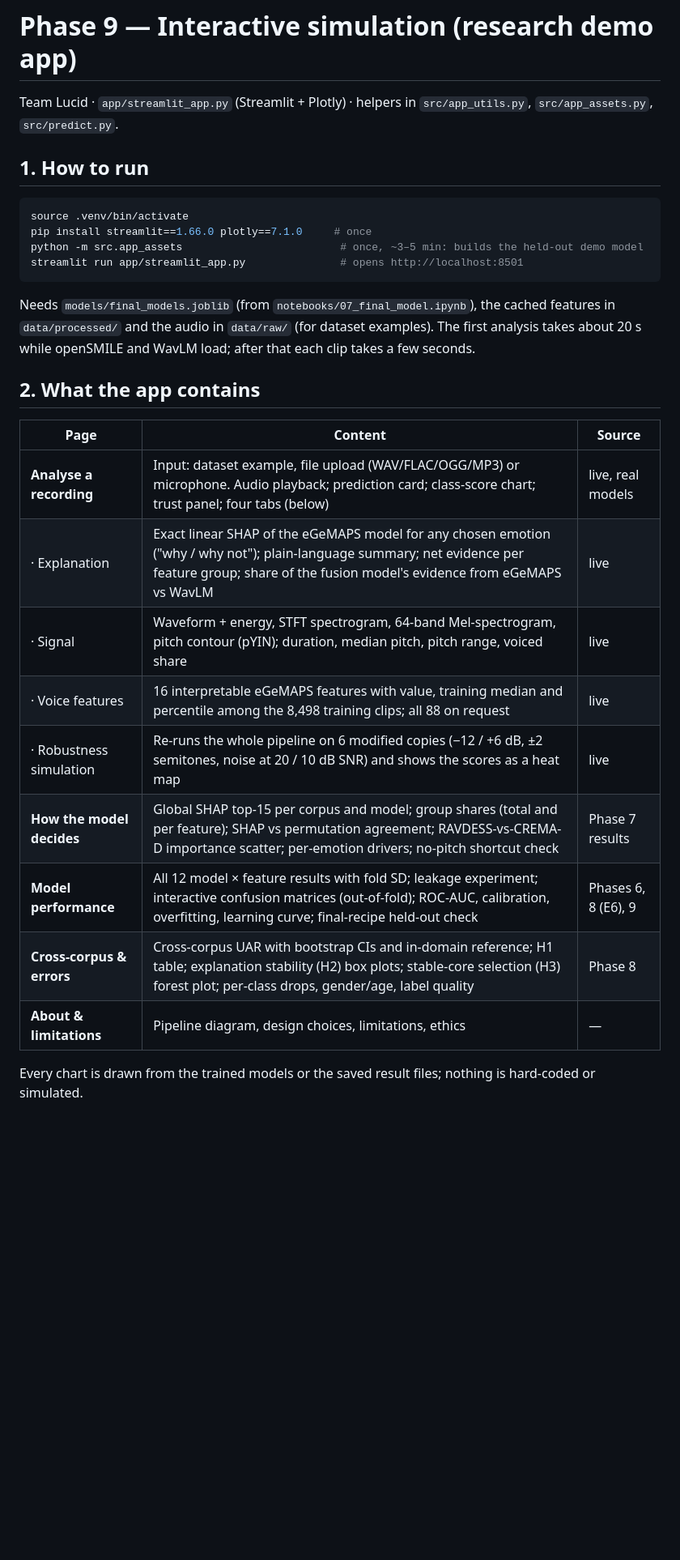
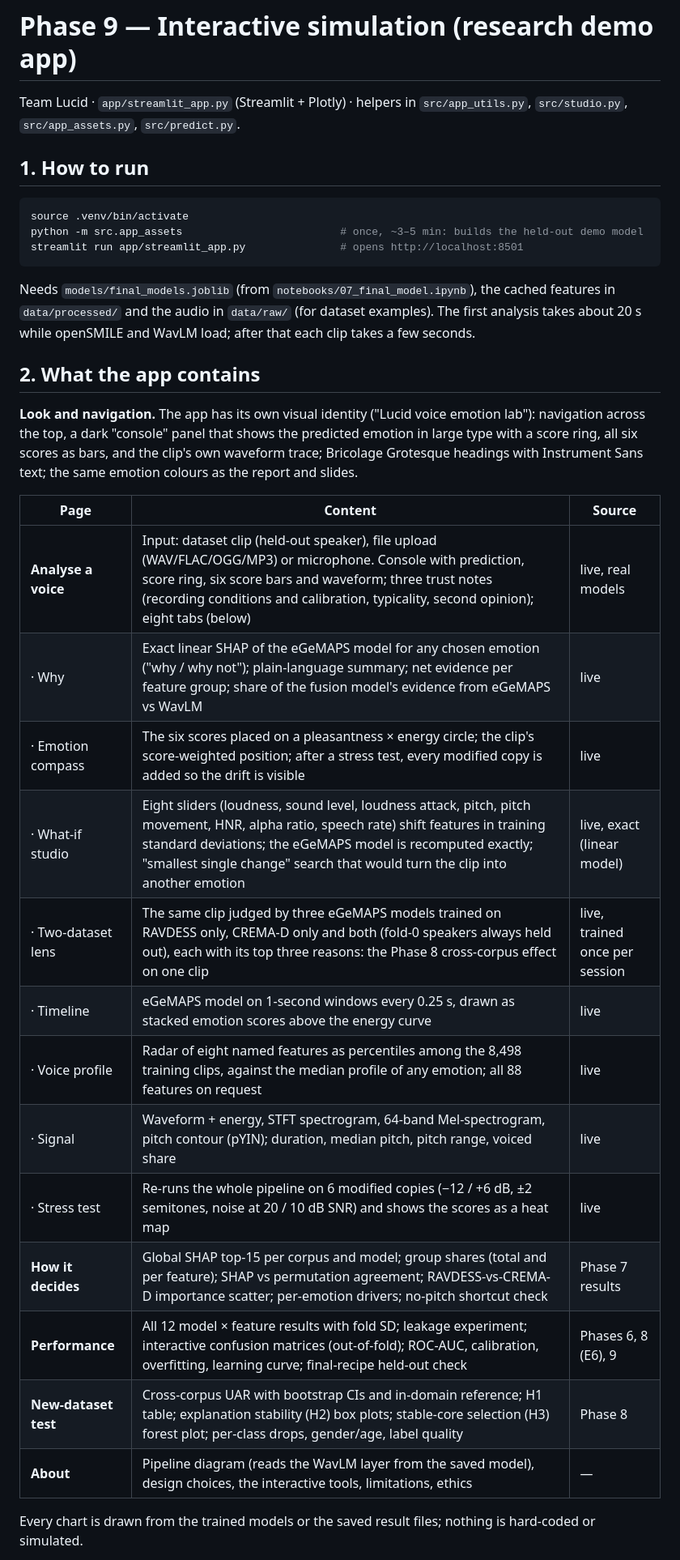
Before and after one commit to shreyashsp25/lucid-speech-emotion-xai, a Markdown page: report/09_simulation.md, the part around one of its changes. Shown at 81% size. Rendered like a GitHub page; blank space fills up the shorter version.

````diff
--- a/report/09_simulation.md
+++ b/report/09_simulation.md
@@ -1,12 +1,11 @@
 # Phase 9 — Interactive simulation (research demo app)
 
-Team Lucid · `app/streamlit_app.py` (Streamlit + Plotly) · helpers in `src/app_utils.py`, `src/app_assets.py`, `src/predict.py`.
+Team Lucid · `app/streamlit_app.py` (Streamlit + Plotly) · helpers in `src/app_utils.py`, `src/studio.py`, `src/app_assets.py`, `src/predict.py`.
 
 ## 1. How to run
 
 ```bash
 source .venv/bin/activate
-pip install streamlit==1.66.0 plotly==7.1.0     # once
 python -m src.app_assets                         # once, ~3–5 min: builds the held-out demo model
 streamlit run app/streamlit_app.py               # opens http://localhost:8501
 ```
@@ -15,16 +14,22 @@ Needs `models/final_models.joblib` (from `notebooks/07_final_model.ipynb`), the
 
 ## 2. What the app contains
 
+**Look and navigation.** The app has its own visual identity ("Lucid voice emotion lab"): navigation across the top, a dark "console" panel that shows the predicted emotion in large type with a score ring, all six scores as bars, and the clip's own waveform trace; Bricolage Grotesque headings with Instrument Sans text; the same emotion colours as the report and slides.
+
 | Page | Content | Source |
 |---|---|---|
-| **Analyse a recording** | Input: dataset example, file upload (WAV/FLAC/OGG/MP3) or microphone. Audio playback; prediction card; class-score chart; trust panel; four tabs (below) | live, real models |
-| · Explanation | Exact linear SHAP of the eGeMAPS model for any chosen emotion ("why / why not"); plain-language summary; net evidence per feature group; share of the fusion model's evidence from eGeMAPS vs WavLM | live |
+| **Analyse a voice** | Input: dataset clip (held-out speaker), file upload (WAV/FLAC/OGG/MP3) or microphone. Console with prediction, score ring, six score bars and waveform; three trust notes (recording conditions and calibration, typicality, second opinion); eight tabs (below) | live, real models |
+| · Why | Exact linear SHAP of the eGeMAPS model for any chosen emotion ("why / why not"); plain-language summary; net evidence per feature group; share of the fusion model's evidence from eGeMAPS vs WavLM | live |
+| · Emotion compass | The six scores placed on a pleasantness × energy circle; the clip's score-weighted position; after a stress test, every modified copy is added so the drift is visible | live |
+| · What-if studio | Eight sliders (loudness, sound level, loudness attack, pitch, pitch movement, HNR, alpha ratio, speech rate) shift features in training standard deviations; the eGeMAPS model is recomputed exactly; "smallest single change" search that would turn the clip into another emotion | live, exact (linear model) |
+| · Two-dataset lens | The same clip judged by three eGeMAPS models trained on RAVDESS only, CREMA-D only and both (fold-0 speakers always held out), each with its top three reasons: the Phase 8 cross-corpus effect on one clip | live, trained once per session |
+| · Timeline | eGeMAPS model on 1-second windows every 0.25 s, drawn as stacked emotion scores above the energy curve | live |
+| · Voice profile | Radar of eight named features as percentiles among the 8,498 training clips, against the median profile of any emotion; all 88 features on request | live |
 | · Signal | Waveform + energy, STFT spectrogram, 64-band Mel-spectrogram, pitch contour (pYIN); duration, median pitch, pitch range, voiced share | live |
-| · Voice features | 16 interpretable eGeMAPS features with value, training median and percentile among the 8,498 training clips; all 88 on request | live |
-| · Robustness simulation | Re-runs the whole pipeline on 6 modified copies (−12 / +6 dB, ±2 semitones, noise at 20 / 10 dB SNR) and shows the scores as a heat map | live |
-| **How the model decides** | Global SHAP top-15 per corpus and model; group shares (total and per feature); SHAP vs permutation agreement; RAVDESS-vs-CREMA-D importance scatter; per-emotion drivers; no-pitch shortcut check | Phase 7 results |
-| **Model performance** | All 12 model × feature results with fold SD; leakage experiment; interactive confusion matrices (out-of-fold); ROC-AUC, calibration, overfitting, learning curve; final-recipe held-out check | Phases 6, 8 (E6), 9 |
-| **Cross-corpus & errors** | Cross-corpus UAR with bootstrap CIs and in-domain reference; H1 table; explanation stability (H2) box plots; stable-core selection (H3) forest plot; per-class drops, gender/age, label quality | Phase 8 |
-| **About & limitations** | Pipeline diagram, design choices, limitations, ethics | — |
+| · Stress test | Re-runs the whole pipeline on 6 modified copies (−12 / +6 dB, ±2 semitones, noise at 20 / 10 dB SNR) and shows the scores as a heat map | live |
+| **How it decides** | Global SHAP top-15 per corpus and model; group shares (total and per feature); SHAP vs permutation agreement; RAVDESS-vs-CREMA-D importance scatter; per-emotion drivers; no-pitch shortcut check | Phase 7 results |
+| **Performance** | All 12 model × feature results with fold SD; leakage experiment; interactive confusion matrices (out-of-fold); ROC-AUC, calibration, overfitting, learning curve; final-recipe held-out check | Phases 6, 8 (E6), 9 |
+| **New-dataset test** | Cross-corpus UAR with bootstrap CIs and in-domain reference; H1 table; explanation stability (H2) box plots; stable-core selection (H3) forest plot; per-class drops, gender/age, label quality | Phase 8 |
+| **About** | Pipeline diagram (reads the WavLM layer from the saved model), design choices, the interactive tools, limitations, ethics | — |
 
 Every chart is drawn from the trained models or the saved result files; nothing is hard-coded or simulated.
````
Also changed, not shown: other parts of report/09_simulation.md (+11 -6 lines), README.md (+4 -0 lines), results/figures/p9_app_analyse.png (added), 3 other files.
